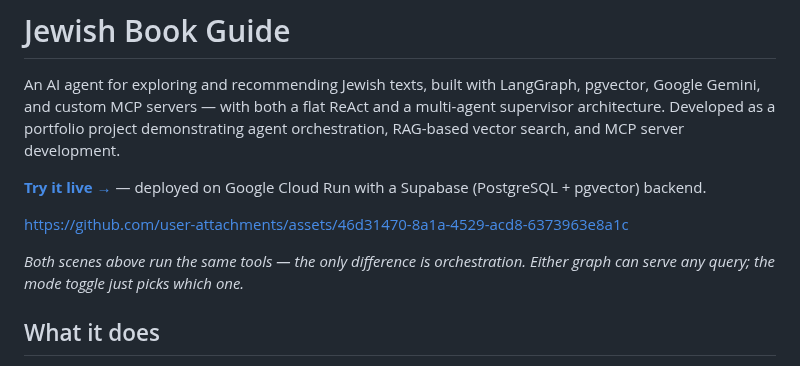
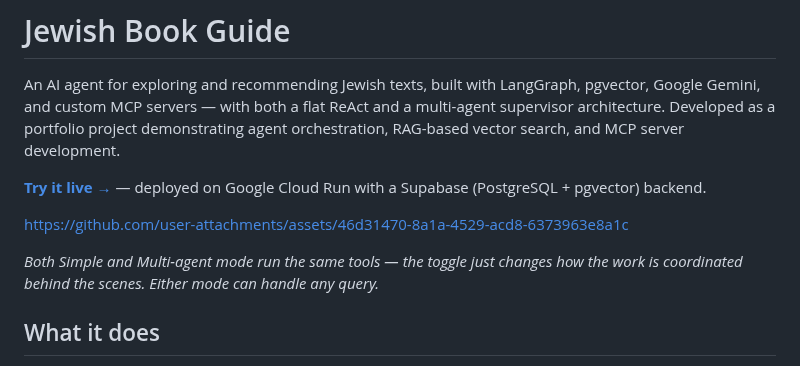
Before and after one commit to bennymestel/jewish-book-guide, a Markdown page: README.md, the part around the change. Drawn GitHub-style.

Commit message:
Simplify README caption to name both agent modes directly
Co-Authored-By: Claude Opus 4.8 <noreply@anthropic.com>
Claude-Session: https://claude.ai/code/session_01V6epTcWzcTqVdAioQD7wky

```diff
--- a/README.md
+++ b/README.md
@@ -7,7 +7,7 @@ An AI agent for exploring and recommending Jewish texts, built with LangGraph, p
 
 https://github.com/user-attachments/assets/46d31470-8a1a-4529-acd8-6373963e8a1c
 
-*Both scenes above run the same tools — the only difference is orchestration. Either graph can serve any query; the mode toggle just picks which one.*
+*Both Simple and Multi-agent mode run the same tools — the toggle just changes how the work is coordinated behind the scenes. Either mode can handle any query.*
 
 
 ## What it does
```
